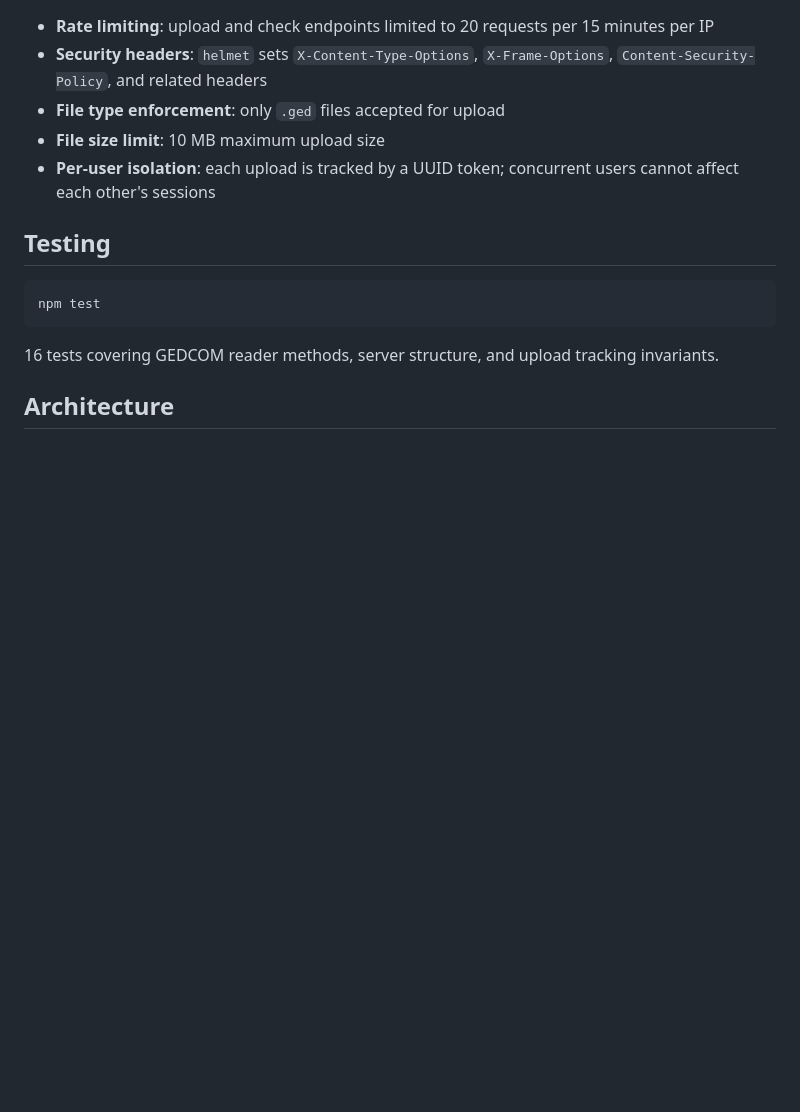
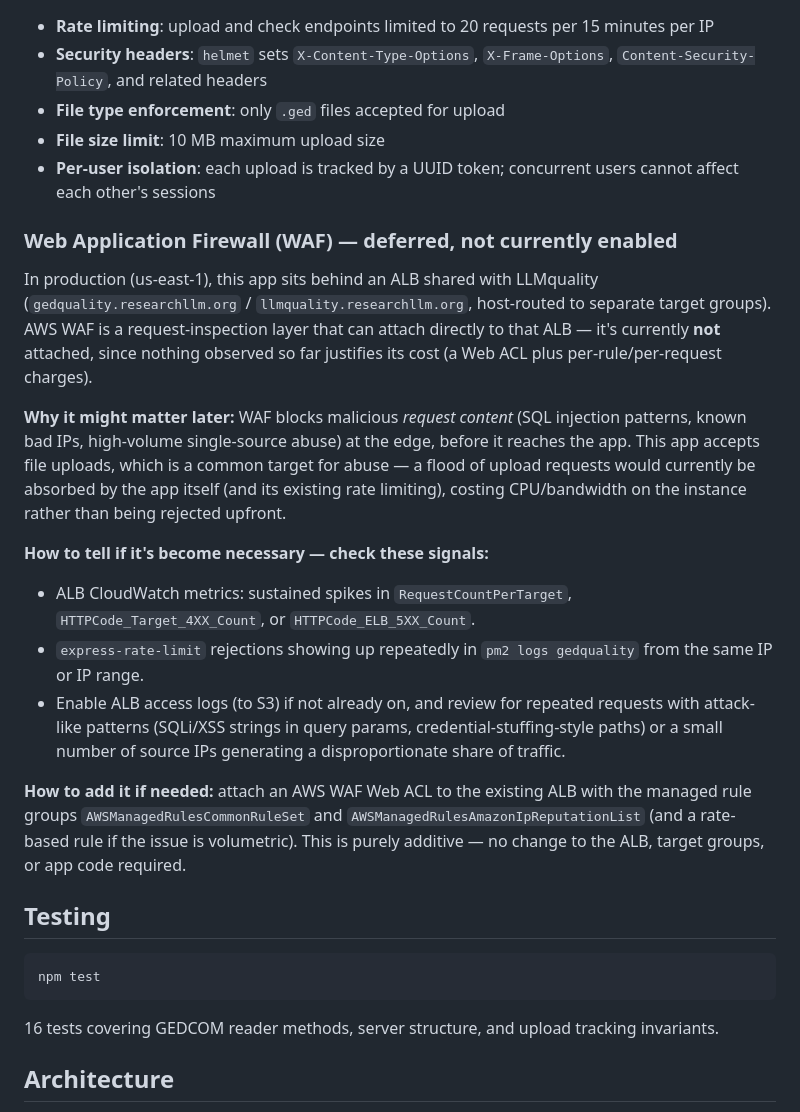
Before and after one commit to rsteventurley/GEDquality, a Markdown page: README.md, the part around the change. Rendered like a GitHub page; blank space fills up the shorter version.

Commit message:
docs: document deferred WAF decision for shared ALB deployment
GEDquality now sits behind the same ALB as LLMquality in us-east-1. Notes
why AWS WAF isn't attached yet, which signals would indicate it's needed,
and how to add it later without any redesign.

Co-Authored-By: Claude Sonnet 5 <noreply@anthropic.com>

````diff
--- a/README.md
+++ b/README.md
@@ -147,6 +147,35 @@ Uploaded files are stored temporarily and automatically deleted after processing
 - **File size limit**: 10 MB maximum upload size
 - **Per-user isolation**: each upload is tracked by a UUID token; concurrent users cannot affect each other's sessions
 
+### Web Application Firewall (WAF) — deferred, not currently enabled
+
+In production (us-east-1), this app sits behind an ALB shared with LLMquality
+(`gedquality.researchllm.org` / `llmquality.researchllm.org`, host-routed to separate
+target groups). AWS WAF is a request-inspection layer that can attach directly to that
+ALB — it's currently **not** attached, since nothing observed so far justifies its cost
+(a Web ACL plus per-rule/per-request charges).
+
+**Why it might matter later:** WAF blocks malicious *request content* (SQL injection
+patterns, known bad IPs, high-volume single-source abuse) at the edge, before it reaches
+the app. This app accepts file uploads, which is a common target for abuse — a flood of
+upload requests would currently be absorbed by the app itself (and its existing rate
+limiting), costing CPU/bandwidth on the instance rather than being rejected upfront.
+
+**How to tell if it's become necessary — check these signals:**
+- ALB CloudWatch metrics: sustained spikes in `RequestCountPerTarget`,
+  `HTTPCode_Target_4XX_Count`, or `HTTPCode_ELB_5XX_Count`.
+- `express-rate-limit` rejections showing up repeatedly in `pm2 logs gedquality` from the
+  same IP or IP range.
+- Enable ALB access logs (to S3) if not already on, and review for repeated requests
+  with attack-like patterns (SQLi/XSS strings in query params, credential-stuffing-style
+  paths) or a small number of source IPs generating a disproportionate share of traffic.
+
+**How to add it if needed:** attach an AWS WAF Web ACL to the existing ALB with the
+managed rule groups `AWSManagedRulesCommonRuleSet` and
+`AWSManagedRulesAmazonIpReputationList` (and a rate-based rule if the issue is
+volumetric). This is purely additive — no change to the ALB, target groups, or app code
+required.
+
 ## Testing
 
 ```bash
````
